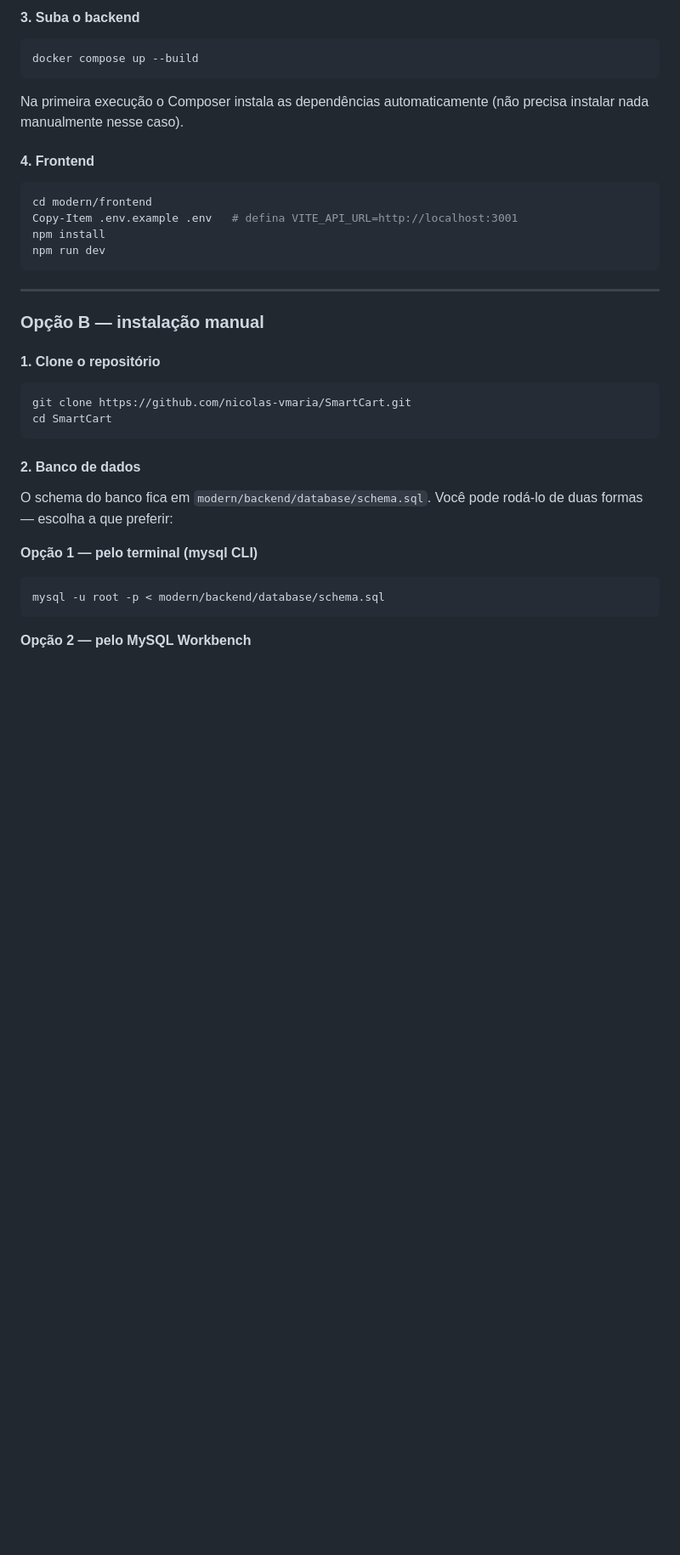
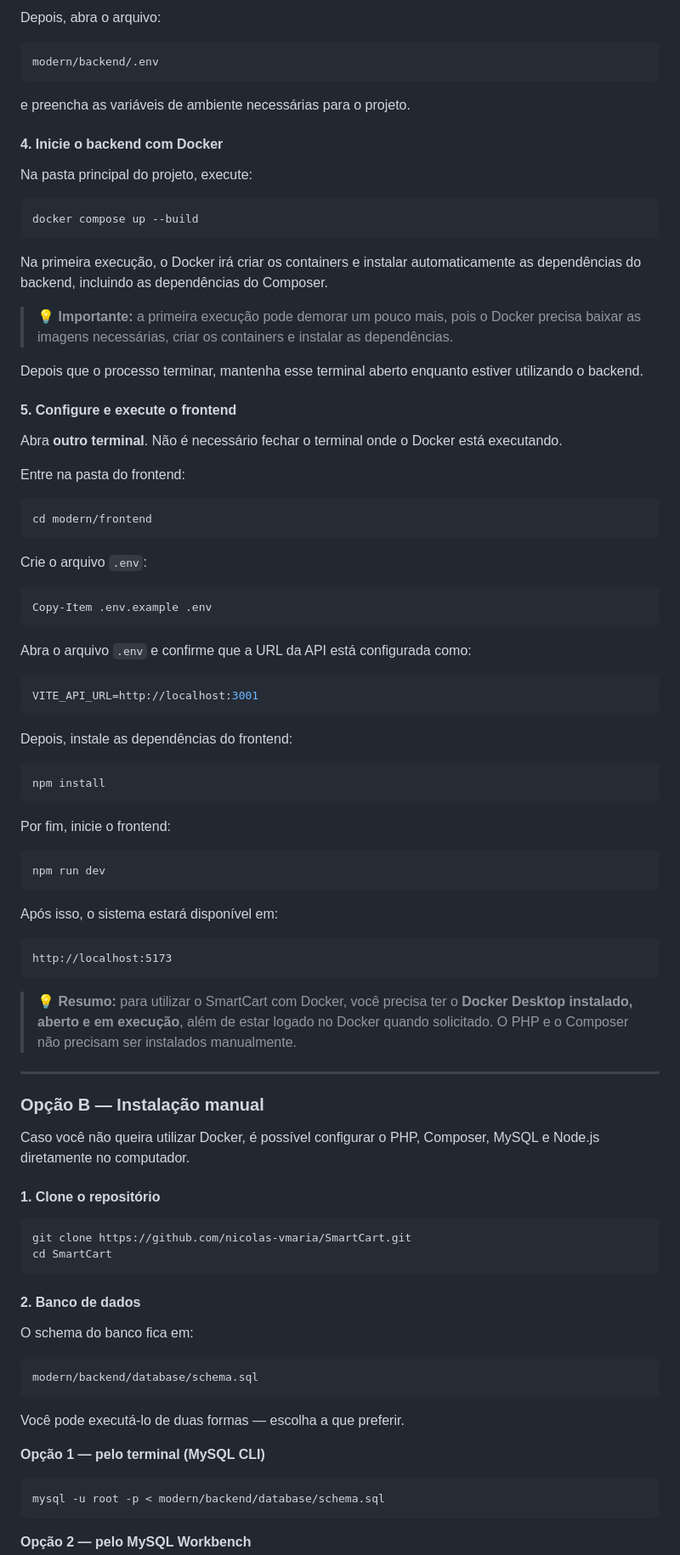
Before and after one commit to nicolas-vmaria/SmartCart, a Markdown page: README.md, the part around one of its changes. Shown at 85% size. Drawn GitHub-style; blank space fills up the shorter version.

````diff
--- a/README.md
+++ b/README.md
@@ -47,25 +94,74 @@ Copy-Item modern/backend/.env.example modern/backend/.env
 ```
 
-#### 3. Suba o backend
+Depois, abra o arquivo:
+
+```text
+modern/backend/.env
+```
+
+e preencha as variáveis de ambiente necessárias para o projeto.
+
+#### 4. Inicie o backend com Docker
+
+Na pasta principal do projeto, execute:
 
 ```bash
 docker compose up --build
 ```
 
-Na primeira execução o Composer instala as dependências automaticamente (não precisa instalar nada manualmente nesse caso).
+Na primeira execução, o Docker irá criar os containers e instalar automaticamente as dependências do backend, incluindo as dependências do Composer.
 
-#### 4. Frontend
+> 💡 **Importante:** a primeira execução pode demorar um pouco mais, pois o Docker precisa baixar as imagens necessárias, criar os containers e instalar as dependências.
+
+Depois que o processo terminar, mantenha esse terminal aberto enquanto estiver utilizando o backend.
+
+#### 5. Configure e execute o frontend
+
+Abra **outro terminal**. Não é necessário fechar o terminal onde o Docker está executando.
+
+Entre na pasta do frontend:
 
 ```bash
 cd modern/frontend
-Copy-Item .env.example .env   # defina VITE_API_URL=http://localhost:3001
+```
+
+Crie o arquivo `.env`:
+
+```powershell
+Copy-Item .env.example .env
+```
+
+Abra o arquivo `.env` e confirme que a URL da API está configurada como:
+
+```env
+VITE_API_URL=http://localhost:3001
+```
+
+Depois, instale as dependências do frontend:
+
+```bash
 npm install
+```
+
+Por fim, inicie o frontend:
+
+```bash
 npm run dev
 ```
 
+Após isso, o sistema estará disponível em:
+
+```text
+http://localhost:5173
+```
+
+> 💡 **Resumo:** para utilizar o SmartCart com Docker, você precisa ter o **Docker Desktop instalado, aberto e em execução**, além de estar logado no Docker quando solicitado. O PHP e o Composer não precisam ser instalados manualmente.
+
 ---
 
-### Opção B — instalação manual
+### Opção B — Instalação manual
+
+Caso você não queira utilizar Docker, é possível configurar o PHP, Composer, MySQL e Node.js diretamente no computador.
 
 #### 1. Clone o repositório
 
@@ -76,9 +172,15 @@ cd SmartCart
 
 #### 2. Banco de dados
 
-O schema do banco fica em `modern/backend/database/schema.sql`. Você pode rodá-lo de duas formas — escolha a que preferir:
+O schema do banco fica em:
 
-**Opção 1 — pelo terminal (mysql CLI)**
+```text
+modern/backend/database/schema.sql
+```
+
+Você pode executá-lo de duas formas — escolha a que preferir.
+
+**Opção 1 — pelo terminal (MySQL CLI)**
 
 ```bash
 mysql -u root -p < modern/backend/database/schema.sql
````
Also changed, not shown: other parts of README.md (+117 -21 lines).
